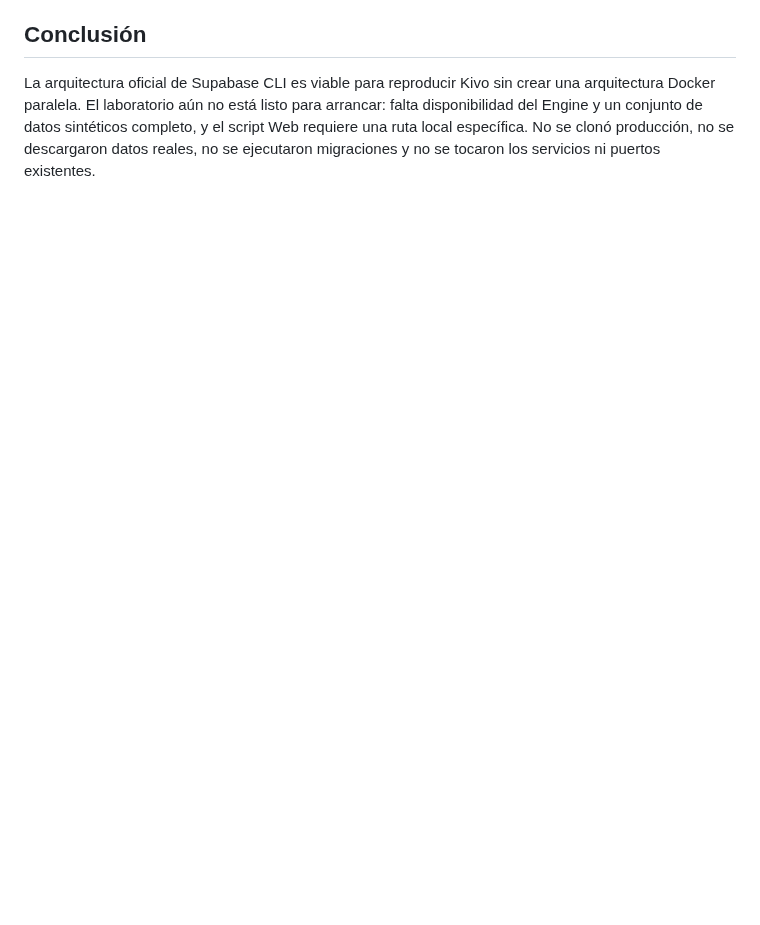
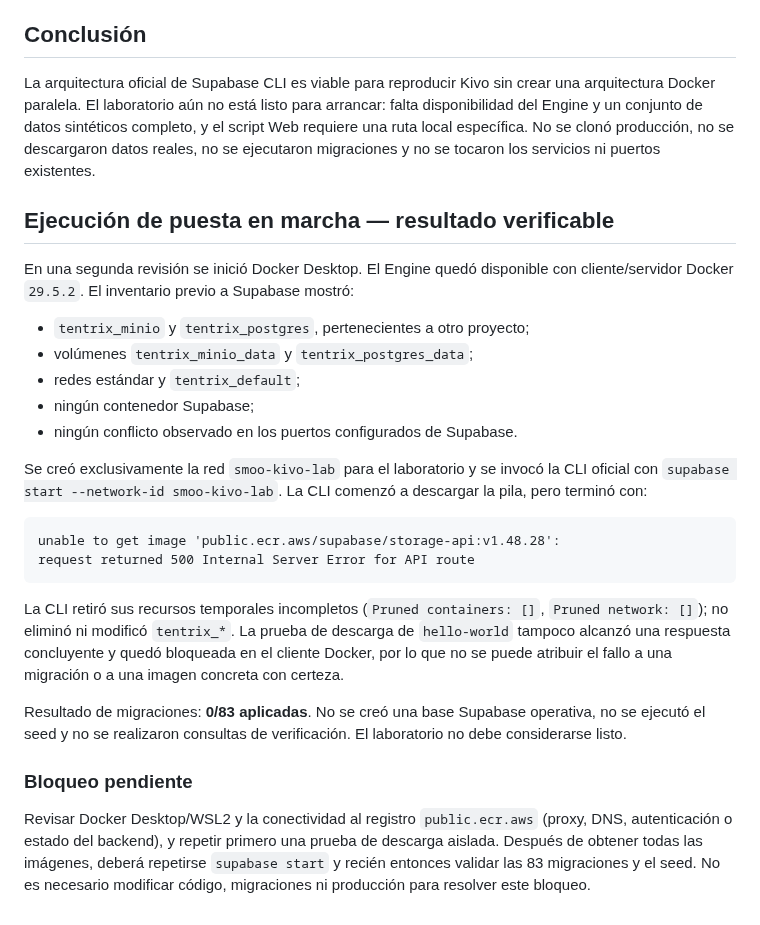
Before and after one commit to reySanchezDev/SmootControl, a Markdown page: Documentation/Auditorias/AUD-2026-11-06-008-laboratorio-local-kivo.md, the part around the change. Rendered like a GitHub page; blank space fills up the shorter version.

Commit message:
docs(audit): record Kivo lab startup blocker

````diff
--- a/Documentation/Auditorias/AUD-2026-11-06-008-laboratorio-local-kivo.md
+++ b/Documentation/Auditorias/AUD-2026-11-06-008-laboratorio-local-kivo.md
@@ -179,3 +179,42 @@ arrancar: falta disponibilidad del Engine y un conjunto de datos sintéticos
 completo, y el script Web requiere una ruta local específica. No se clonó
 producción, no se descargaron datos reales, no se ejecutaron migraciones y no
 se tocaron los servicios ni puertos existentes.
+
+## Ejecución de puesta en marcha — resultado verificable
+
+En una segunda revisión se inició Docker Desktop. El Engine quedó disponible
+con cliente/servidor Docker `29.5.2`. El inventario previo a Supabase mostró:
+
+- `tentrix_minio` y `tentrix_postgres`, pertenecientes a otro proyecto;
+- volúmenes `tentrix_minio_data` y `tentrix_postgres_data`;
+- redes estándar y `tentrix_default`;
+- ningún contenedor Supabase;
+- ningún conflicto observado en los puertos configurados de Supabase.
+
+Se creó exclusivamente la red `smoo-kivo-lab` para el laboratorio y se invocó
+la CLI oficial con `supabase start --network-id smoo-kivo-lab`. La CLI comenzó a
+descargar la pila, pero terminó con:
+
+```text
+unable to get image 'public.ecr.aws/supabase/storage-api:v1.48.28':
+request returned 500 Internal Server Error for API route
+```
+
+La CLI retiró sus recursos temporales incompletos (`Pruned containers: []`,
+`Pruned network: []`); no eliminó ni modificó `tentrix_*`. La prueba de descarga
+de `hello-world` tampoco alcanzó una respuesta concluyente y quedó bloqueada en
+el cliente Docker, por lo que no se puede atribuir el fallo a una migración o a
+una imagen concreta con certeza.
+
+Resultado de migraciones: **0/83 aplicadas**. No se creó una base Supabase
+operativa, no se ejecutó el seed y no se realizaron consultas de verificación.
+El laboratorio no debe considerarse listo.
+
+### Bloqueo pendiente
+
+Revisar Docker Desktop/WSL2 y la conectividad al registro `public.ecr.aws`
+(proxy, DNS, autenticación o estado del backend), y repetir primero una prueba
+de descarga aislada. Después de obtener todas las imágenes, deberá repetirse
+`supabase start` y recién entonces validar las 83 migraciones y el seed. No es
+necesario modificar código, migraciones ni producción para resolver este
+bloqueo.
````
